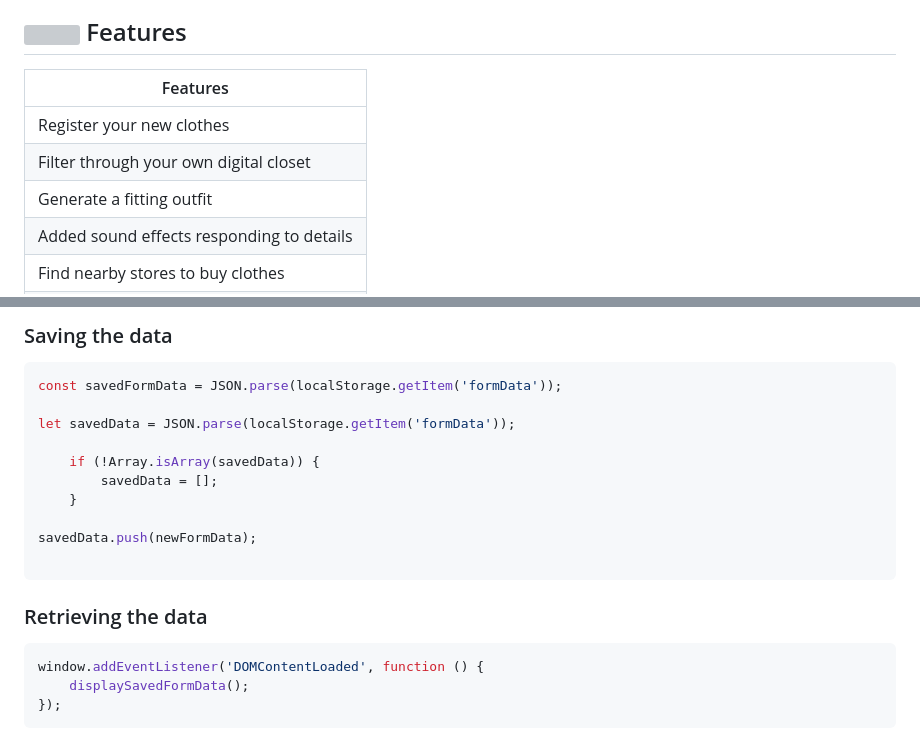
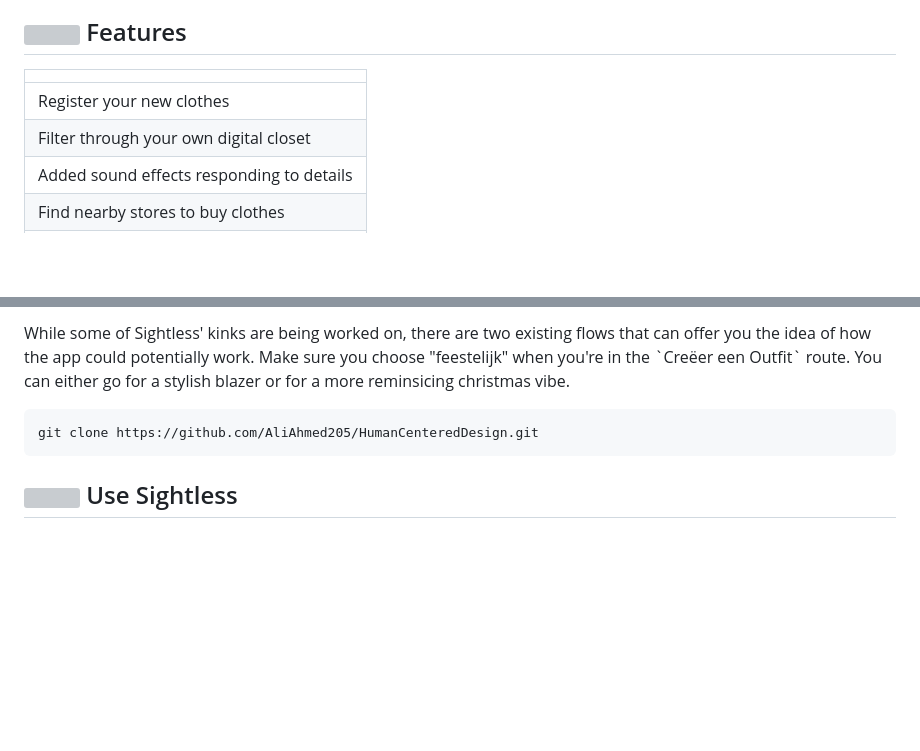
Before and after one commit to AliAhmed205/HumanCenteredDesign, a Markdown page: README.md, 2 parts joined by grey strips. Rendered like a GitHub page; blank space fills up the shorter version; grey boxes are pictures that could not be loaded.

````diff
--- a/README.md
+++ b/README.md
@@ -4,11 +10,10 @@
 
 ## <img width="3%" src="https://github.com/AliAhmed205/HumanCenteredDesign/assets/118130116/6ad03eea-f8f4-4b48-80a5-3115b7817ce2"> Features
 
-|  Features |
+|             |
 | ----------- |
 | Register your new clothes |
 | Filter through your own digital closet |
-| Generate a fitting outfit |
 | Added sound effects responding to details |
 | Find nearby stores to buy clothes |
 | Set-up your own respective UI |
@@ -24,23 +29,8 @@
 
-### Saving the data
+<p>While some of Sightless' kinks are being worked on, there are two existing flows that can offer you the idea of how the app could potentially work. Make sure you choose "feestelijk" when you're in the `Creëer een Outfit` route. You can either go for a stylish blazer or for a more reminsicing christmas vibe.</p>
 
-```JS
-const savedFormData = JSON.parse(localStorage.getItem('formData'));
-
-let savedData = JSON.parse(localStorage.getItem('formData'));
-
-    if (!Array.isArray(savedData)) {
-        savedData = [];
-    }
-
-savedData.push(newFormData);
-
+```CODE
+git clone https://github.com/AliAhmed205/HumanCenteredDesign.git
 ```
 
-### Retrieving the data
-
-```JS
-window.addEventListener('DOMContentLoaded', function () {
-    displaySavedFormData();
-});
-```
+## <img width="3%" src="https://github.com/AliAhmed205/HumanCenteredDesign/assets/118130116/6ad03eea-f8f4-4b48-80a5-3115b7817ce2">  Use Sightless
````
Also changed, not shown: other parts of README.md (+9 -3 lines).
